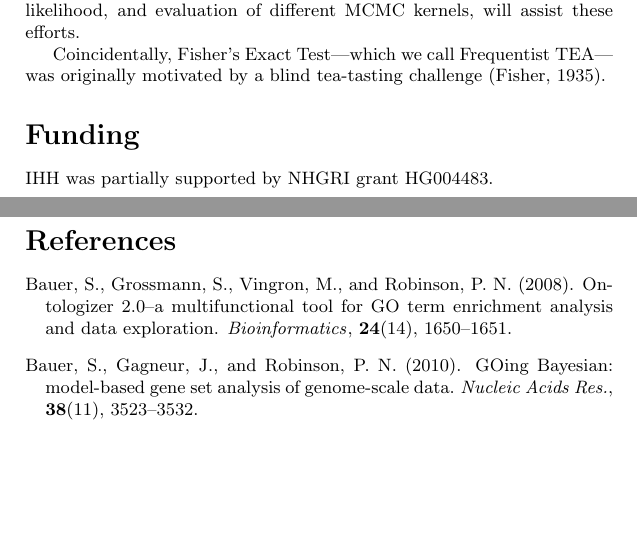
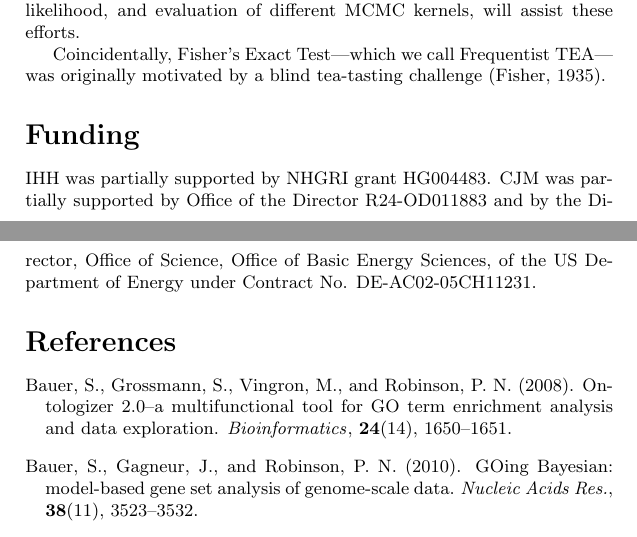
Before and after one commit to ihh/wtfgenes-appnote, a LaTeX document (preprint.tex, which reads paper.tex): two parts of pages 6 and 7 of 8, joined at a grey line, cut so that both start at the same text, the shorter picture padded with empty space. Compiled offline with pdfLaTeX.

Commit message:
funding for CJM

```diff
--- a/paper.tex
+++ b/paper.tex
@@ -210,6 +210,7 @@ Coincidentally, Fisher's Exact Test---which we call Frequentist TEA---was origin
 \section*{Funding}
 
 IHH was partially supported by NHGRI grant HG004483.
+CJM was partially supported by Office of the Director R24-OD011883 and by the Director, Office of Science, Office of Basic Energy Sciences, of the US Department of Energy under Contract No. DE-AC02-05CH11231.
 
 \bibliographystyle{natbib}
 %\bibliographystyle{bioinformatics}
```
Also changed, not shown: main.pdf.
